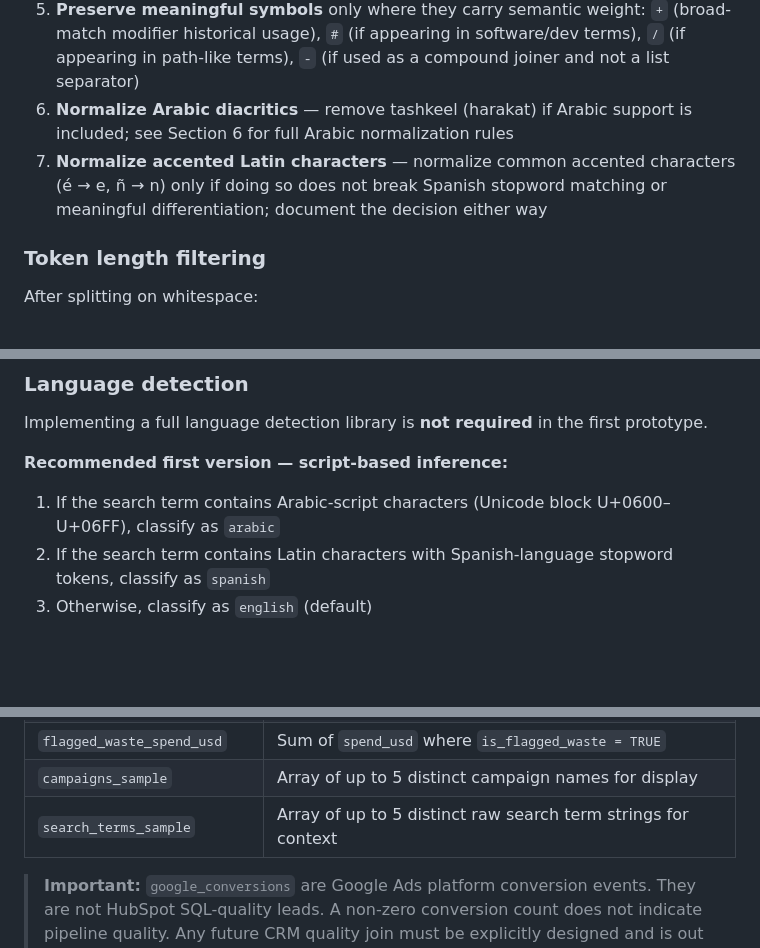
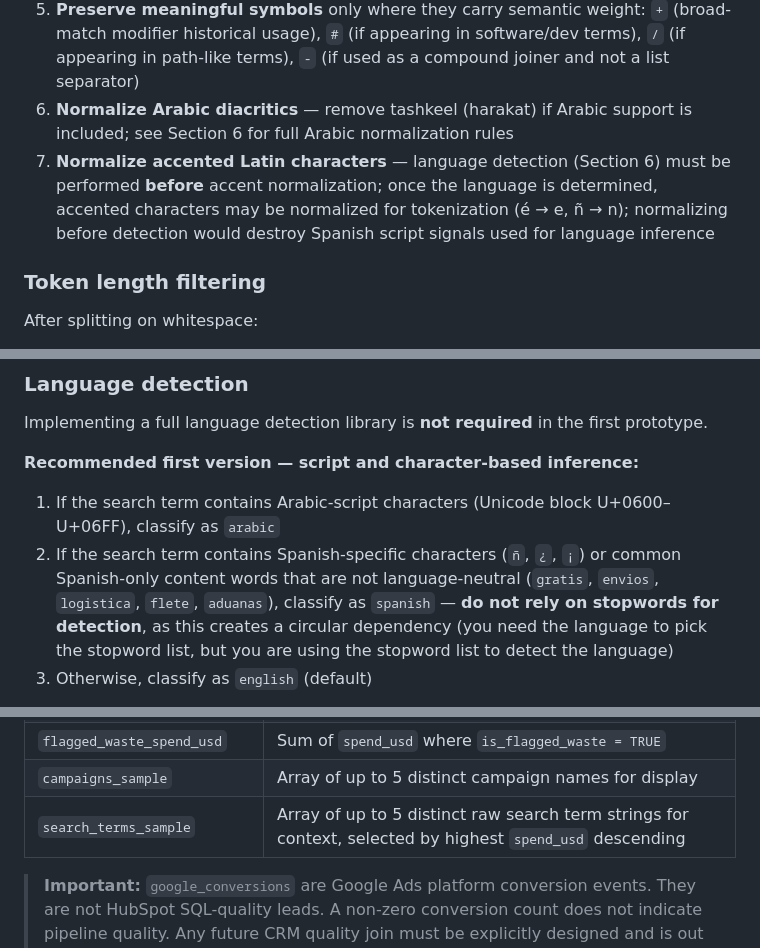
Before and after one commit to Logistaas-averroes/Averroes, a Markdown page: docs/12_NGRAM_READINESS_AUDIT.md, 3 parts joined by grey strips. Rendered like a GitHub page; blank space fills up the shorter version.

Commit message:
docs: address code review feedback on language detection and sample selection
Agent-Logs-Url: https://github.com/Logistaas-averroes/Averroes/sessions/54e81564-b730-4ae9-a6b5-2b85488a7135

Co-authored-by: Logistaas-averroes <275245768+Logistaas-averroes@users.noreply.github.com>

```diff
--- a/docs/12_NGRAM_READINESS_AUDIT.md
+++ b/docs/12_NGRAM_READINESS_AUDIT.md
@@ -144,7 +144,7 @@ Before tokenization, each `search_term` string should be normalized as follows:
 4. **Remove punctuation** where safe — commas, periods, exclamation marks, question marks, semicolons, colons
 5. **Preserve meaningful symbols** only where they carry semantic weight: `+` (broad-match modifier historical usage), `#` (if appearing in software/dev terms), `/` (if appearing in path-like terms), `-` (if used as a compound joiner and not a list separator)
 6. **Normalize Arabic diacritics** — remove tashkeel (harakat) if Arabic support is included; see Section 6 for full Arabic normalization rules
-7. **Normalize accented Latin characters** — normalize common accented characters (é → e, ñ → n) only if doing so does not break Spanish stopword matching or meaningful differentiation; document the decision either way
+7. **Normalize accented Latin characters** — language detection (Section 6) must be performed **before** accent normalization; once the language is determined, accented characters may be normalized for tokenization (é → e, ñ → n); normalizing before detection would destroy Spanish script signals used for language inference
 
 ### Token length filtering
 
@@ -222,10 +222,10 @@ Present in Middle Eastern market queries (Jordan, Gulf region, North Africa). Ar
 
 Implementing a full language detection library is **not required** in the first prototype.
 
-**Recommended first version — script-based inference:**
+**Recommended first version — script and character-based inference:**
 
 1. If the search term contains Arabic-script characters (Unicode block U+0600–U+06FF), classify as `arabic`
-2. If the search term contains Latin characters with Spanish-language stopword tokens, classify as `spanish`
+2. If the search term contains Spanish-specific characters (`ñ`, `¿`, `¡`) or common Spanish-only content words that are not language-neutral (`gratis`, `envios`, `logistica`, `flete`, `aduanas`), classify as `spanish` — **do not rely on stopwords for detection**, as this creates a circular dependency (you need the language to pick the stopword list, but you are using the stopword list to detect the language)
 3. Otherwise, classify as `english` (default)
 
 **Alternative acceptable approach:** Skip per-row language classification entirely in the first prototype and use a combined stopword list that includes English + Spanish + Arabic stopwords. Document this as a known simplification. Language classification can be added in PR-ADS-056 or PR-ADS-057.
@@ -293,7 +293,7 @@ For each n-gram identified, the analysis should compute the following metrics:
 | `unanalyzed_rows` | Count of rows where `is_flagged_waste IS NULL` |
 | `flagged_waste_spend_usd` | Sum of `spend_usd` where `is_flagged_waste = TRUE` |
 | `campaigns_sample` | Array of up to 5 distinct campaign names for display |
-| `search_terms_sample` | Array of up to 5 distinct raw search term strings for context |
+| `search_terms_sample` | Array of up to 5 distinct raw search term strings for context, selected by highest `spend_usd` descending |
 
 > **Important:** `google_conversions` are Google Ads platform conversion events. They are not HubSpot SQL-quality leads. A non-zero conversion count does not indicate pipeline quality. Any future CRM quality join must be explicitly designed and is out of scope for this phase and the next.
 
```
